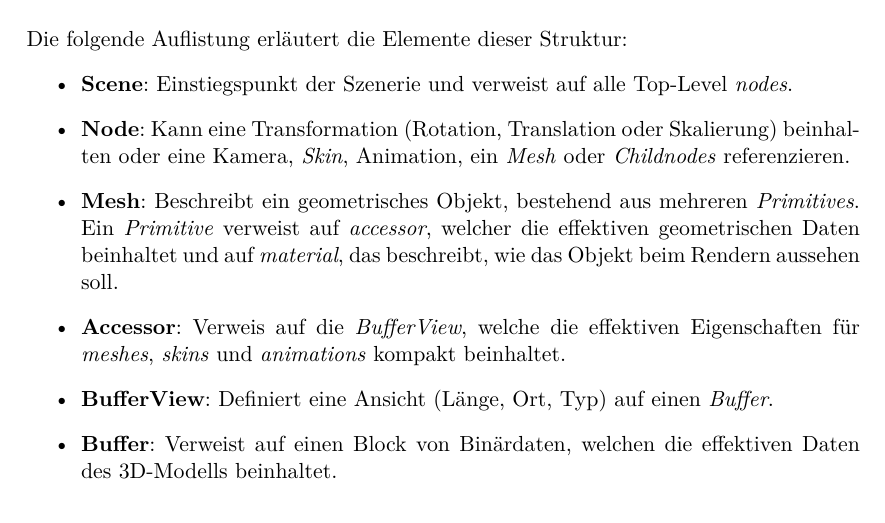
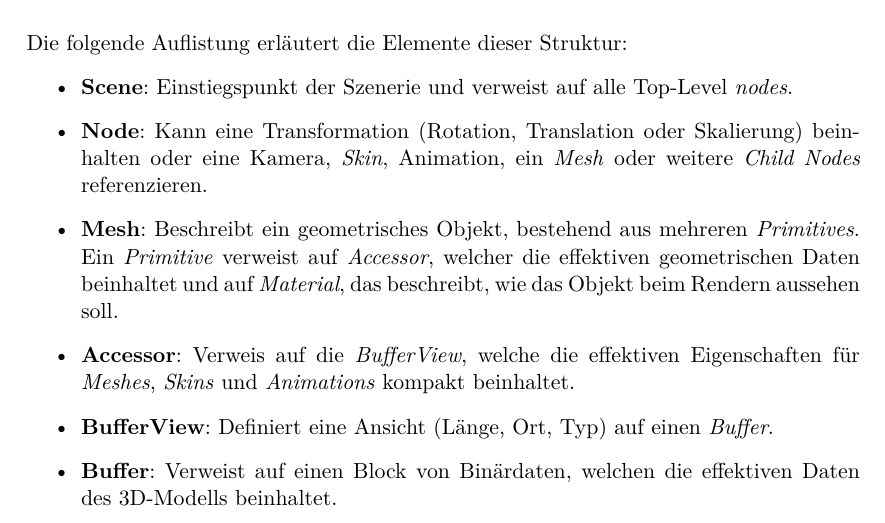
Before and after one commit to kreativwebdesign/lode, a LaTeX document (documentation/report/doc.tex, which reads documentation/report/parts/theoretische_grundlagen.tex): part of page 17 of 88, cut so that both start at the same text. Compiled offline with pdfLaTeX; a missing bibliography style is replaced by a similar one.

Commit message:
rephrase

```diff
--- a/documentation/report/parts/theoretische_grundlagen.tex
+++ b/documentation/report/parts/theoretische_grundlagen.tex
@@ -137,9 +137,9 @@ Die Basisstruktur von \e{glTF} basiert auf \fgls{JSON}{JavaScript Object Notatio
 Die folgende Auflistung erläutert die Elemente dieser Struktur:
 \begin{itemize}
   \item \textbf{Scene}: Einstiegspunkt der Szenerie und verweist auf alle Top-Level \e{nodes}.
-  \item \textbf{Node}: Kann eine Transformation (Rotation, Translation oder Skalierung) beinhalten oder eine Kamera, \e{Skin}, Animation, ein \e{Mesh} oder \e{Childnodes} referenzieren.
-  \item  \textbf{Mesh}: Beschreibt ein geometrisches Objekt, bestehend aus mehreren \e{Primitives}. Ein \e{Primitive} verweist auf \e{accessor}, welcher die effektiven geometrischen Daten beinhaltet und auf \e{material}, das beschreibt, wie das Objekt beim Rendern aussehen soll.
-  \item \textbf{Accessor}: Verweis auf die \e{BufferView}, welche die effektiven Eigenschaften für \e{meshes}, \e{skins} und \e{animations} kompakt beinhaltet.
+  \item \textbf{Node}: Kann eine Transformation (Rotation, Translation oder Skalierung) beinhalten oder eine Kamera, \e{Skin}, Animation, ein \e{Mesh} oder weitere \e{Child Nodes} referenzieren.
+  \item  \textbf{Mesh}: Beschreibt ein geometrisches Objekt, bestehend aus mehreren \e{Primitives}. Ein \e{Primitive} verweist auf \e{Accessor}, welcher die effektiven geometrischen Daten beinhaltet und auf \e{Material}, das beschreibt, wie das Objekt beim Rendern aussehen soll.
+  \item \textbf{Accessor}: Verweis auf die \e{BufferView}, welche die effektiven Eigenschaften für \e{Meshes}, \e{Skins} und \e{Animations} kompakt beinhaltet.
   \item \textbf{BufferView}: Definiert eine Ansicht (Länge, Ort, Typ) auf einen \e{Buffer}.
   \item \textbf{Buffer}: Verweist auf einen Block von Binärdaten, welchen die effektiven Daten des 3D-Modells beinhaltet.
   \item \textbf{Material}: Definiert die visuellen Attribute eines \e{Mesh}.
```
